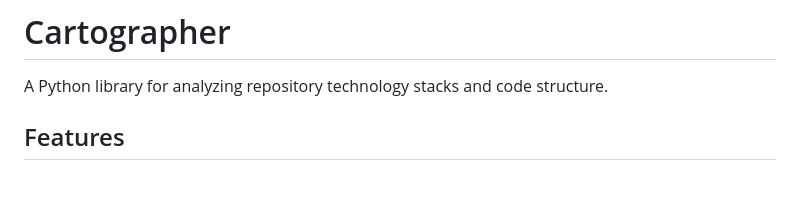
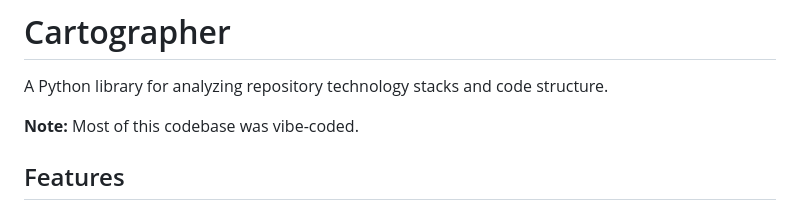
Before and after one commit to avishek-sen-gupta/codescry, a Markdown page: README.md, the part around the change. Rendered like a GitHub page; blank space fills up the shorter version.

Commit message:
Add vibe-coded note to README
Co-Authored-By: Claude Opus 4.6 <noreply@anthropic.com>

```diff
--- a/README.md
+++ b/README.md
@@ -1,6 +1,8 @@
 # Cartographer
 
 A Python library for analyzing repository technology stacks and code structure.
+
+**Note:** Most of this codebase was vibe-coded.
 
 ## Features
 
```
